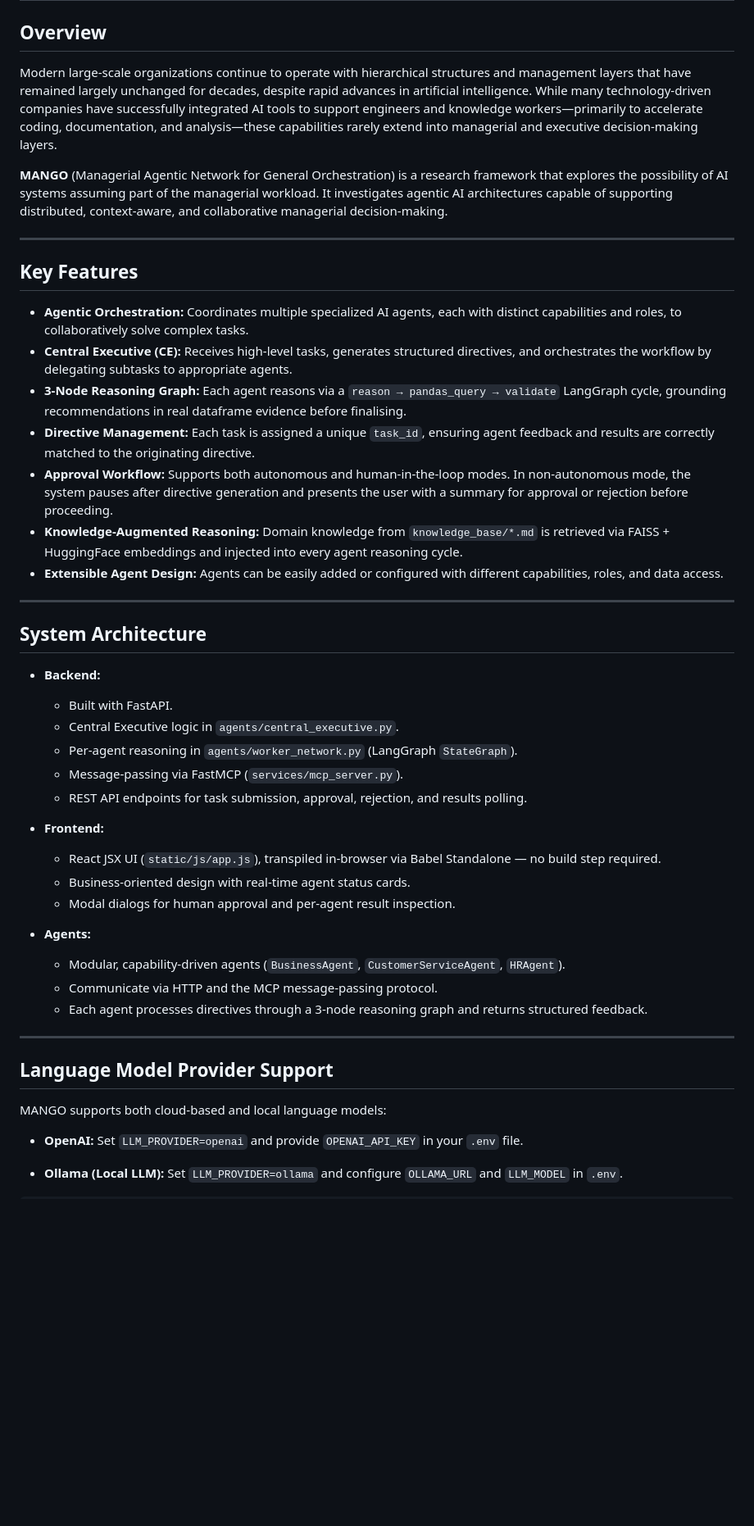
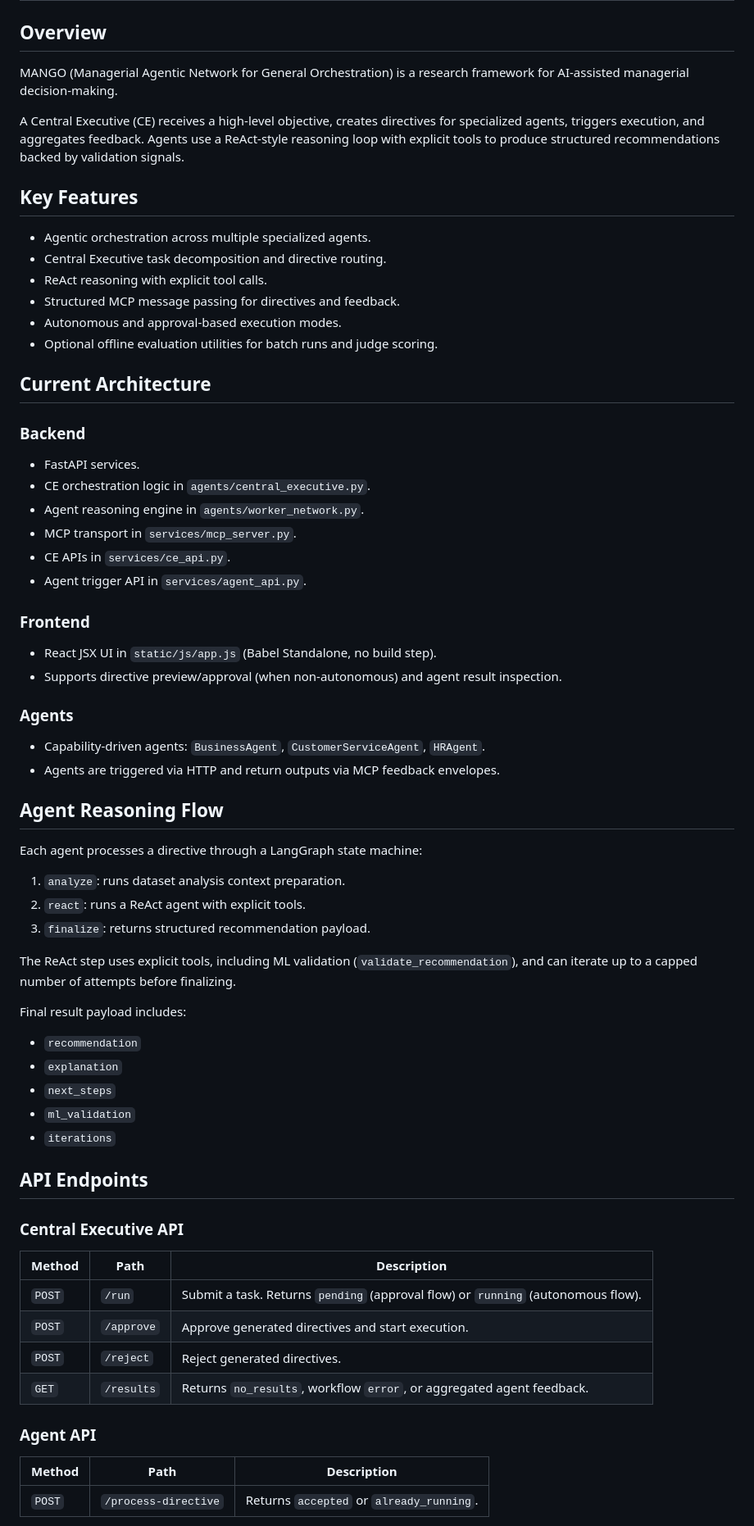
Before and after one commit to edolinina/mango, a Markdown page: README.md, the part around the change printed below. Shown: that part at 82% size. Rendered like a GitHub page; blank space fills up the shorter version.

```diff
--- a/README.md
+++ b/README.md
@@ -2,51 +2,72 @@
 
 ## Overview
 
-Modern large-scale organizations continue to operate with hierarchical structures and management layers that have remained largely unchanged for decades, despite rapid advances in artificial intelligence. While many technology-driven companies have successfully integrated AI tools to support engineers and knowledge workers—primarily to accelerate coding, documentation, and analysis—these capabilities rarely extend into managerial and executive decision-making layers.
+MANGO (Managerial Agentic Network for General Orchestration) is a research framework for AI-assisted managerial decision-making.
 
-**MANGO** (Managerial Agentic Network for General Orchestration) is a research framework that explores the possibility of AI systems assuming part of the managerial workload. It investigates agentic AI architectures capable of supporting distributed, context-aware, and collaborative managerial decision-making.
-
----
+A Central Executive (CE) receives a high-level objective, creates directives for specialized agents, triggers execution, and aggregates feedback. Agents use a ReAct-style reasoning loop with explicit tools to produce structured recommendations backed by validation signals.
 
 ## Key Features
 
-- **Agentic Orchestration:** Coordinates multiple specialized AI agents, each with distinct capabilities and roles, to collaboratively solve complex tasks.
-- **Central Executive (CE):** Receives high-level tasks, generates structured directives, and orchestrates the workflow by delegating subtasks to appropriate agents.
-- **3-Node Reasoning Graph:** Each agent reasons via a `reason → pandas_query → validate` LangGraph cycle, grounding recommendations in real dataframe evidence before finalising.
-- **Directive Management:** Each task is assigned a unique `task_id`, ensuring agent feedback and results are correctly matched to the originating directive.
-- **Approval Workflow:** Supports both autonomous and human-in-the-loop modes. In non-autonomous mode, the system pauses after directive generation and presents the user with a summary for approval or rejection before proceeding.
-- **Knowledge-Augmented Reasoning:** Domain knowledge from `knowledge_base/*.md` is retrieved via FAISS + HuggingFace embeddings and injected into every agent reasoning cycle.
-- **Extensible Agent Design:** Agents can be easily added or configured with different capabilities, roles, and data access.
+- Agentic orchestration across multiple specialized agents.
+- Central Executive task decomposition and directive routing.
+- ReAct reasoning with explicit tool calls.
+- Structured MCP message passing for directives and feedback.
+- Autonomous and approval-based execution modes.
+- Optional offline evaluation utilities for batch runs and judge scoring.
 
----
+## Current Architecture
 
-## System Architecture
+### Backend
 
-- **Backend:**
-  - Built with FastAPI.
-  - Central Executive logic in `agents/central_executive.py`.
-  - Per-agent reasoning in `agents/worker_network.py` (LangGraph `StateGraph`).
-  - Message-passing via FastMCP (`services/mcp_server.py`).
-  - REST API endpoints for task submission, approval, rejection, and results polling.
+- FastAPI services.
+- CE orchestration logic in `agents/central_executive.py`.
+- Agent reasoning engine in `agents/worker_network.py`.
+- MCP transport in `services/mcp_server.py`.
+- CE APIs in `services/ce_api.py`.
+- Agent trigger API in `services/agent_api.py`.
 
-- **Frontend:**
-  - React JSX UI (`static/js/app.js`), transpiled in-browser via Babel Standalone — no build step required.
-  - Business-oriented design with real-time agent status cards.
-  - Modal dialogs for human approval and per-agent result inspection.
+### Frontend
 
-- **Agents:**
-  - Modular, capability-driven agents (`BusinessAgent`, `CustomerServiceAgent`, `HRAgent`).
-  - Communicate via HTTP and the MCP message-passing protocol.
-  - Each agent processes directives through a 3-node reasoning graph and returns structured feedback.
+- React JSX UI in `static/js/app.js` (Babel Standalone, no build step).
+- Supports directive preview/approval (when non-autonomous) and agent result inspection.
 
----
+### Agents
 
-## Language Model Provider Support
+- Capability-driven agents: `BusinessAgent`, `CustomerServiceAgent`, `HRAgent`.
+- Agents are triggered via HTTP and return outputs via MCP feedback envelopes.
 
-MANGO supports both cloud-based and local language models:
+## Agent Reasoning Flow
 
-- **OpenAI:**
-  Set `LLM_PROVIDER=openai` and provide `OPENAI_API_KEY` in your `.env` file.
+Each agent processes a directive through a LangGraph state machine:
 
-- **Ollama (Local LLM):**
-  Set `LLM_PROVIDER=ollama` and configure `OLLAMA_URL` and `LLM_MODEL` in `.env`.
+1. `analyze`: runs dataset analysis context preparation.
+2. `react`: runs a ReAct agent with explicit tools.
+3. `finalize`: returns structured recommendation payload.
+
+The ReAct step uses explicit tools, including ML validation (`validate_recommendation`), and can iterate up to a capped number of attempts before finalizing.
+
+Final result payload includes:
+
+- `recommendation`
+- `explanation`
+- `next_steps`
+- `ml_validation`
+- `iterations`
+
+## API Endpoints
+
+### Central Executive API
+
+| Method | Path | Description |
+|---|---|---|
+| `POST` | `/run` | Submit a task. Returns `pending` (approval flow) or `running` (autonomous flow). |
+| `POST` | `/approve` | Approve generated directives and start execution. |
+| `POST` | `/reject` | Reject generated directives. |
+| `GET` | `/results` | Returns `no_results`, workflow `error`, or aggregated agent feedback. |
+
+### Agent API
+
+| Method | Path | Description |
+|---|---|---|
+| `POST` | `/process-directive` | Returns `accepted` or `already_running`. |
+
```
Also changed, not shown: other parts of README.md (+62 -73 lines), assets/agent_results.png (added), assets/agents_runs.png (added), assets/hitl_approval.png (added), 1 other file.
